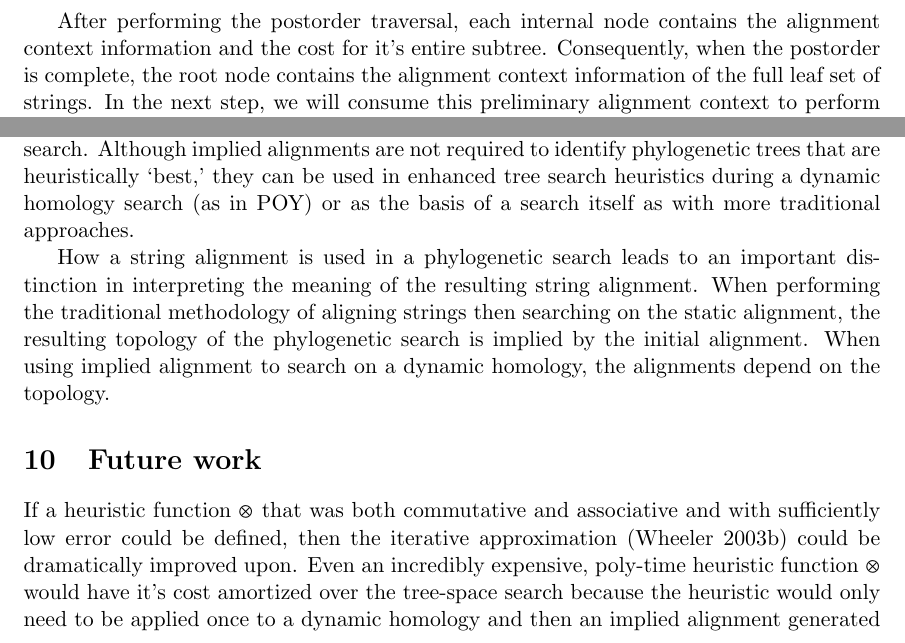
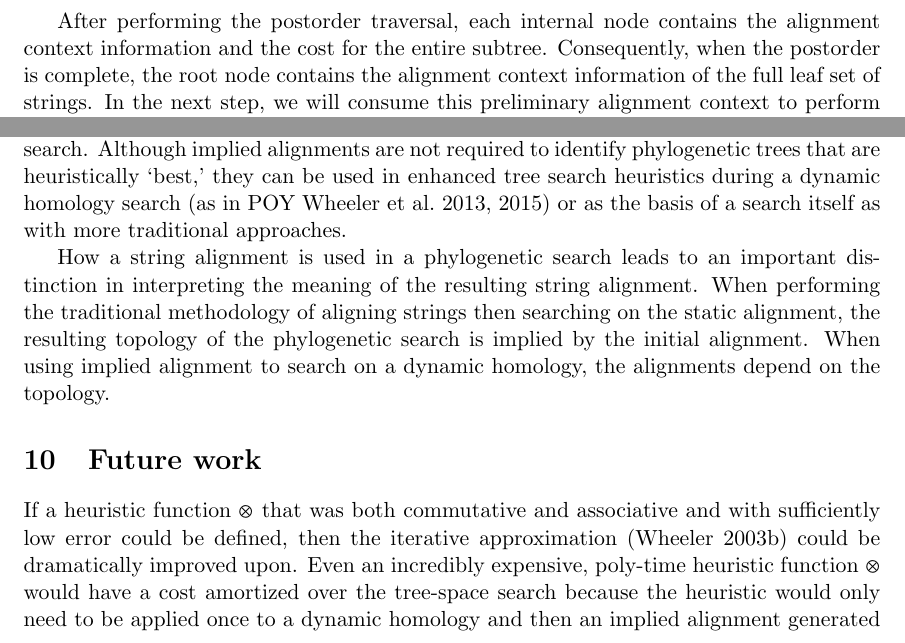
Before and after one commit to recursion-ninja/efficient-implied-alignment, a LaTeX paper (tex/Efficient-Implied-Alignment.tex): two parts of pages 8 and 17 of 20, joined at a grey line, cut so that both start at the same text. Compiled offline with pdfLaTeX; a missing bibliography style is replaced by a similar one.

Commit message:
More minor edits

```diff
--- a/tex/Efficient-Implied-Alignment.tex
+++ b/tex/Efficient-Implied-Alignment.tex
@@ -261,7 +261,7 @@ On each internal node of the binary tree $\mathcal{T}$, we call $\otimes$ on the
 The node's \textit{prelimString} field is assigned the result of the call to $\otimes$ and the node's  \textit{cost} field is assigned the sum of the node's left and right childern's \textit{cost} fields and the cost returned by the call to $\otimes$.
 By performing this operation in a postorder traversal over the binary tree $\mathcal{T}$ we propagate the alignment contexts and cost returned from the calls to $\otimes$ up the tree from the leaves to the root.
 
-After performing the postorder traversal, each internal node contains the alignment context information and the cost for it's entire subtree.
+After performing the postorder traversal, each internal node contains the alignment context information and the cost for the entire subtree.
 Consequently, when the postorder is complete, the root node contains the alignment context information of the full leaf set of strings.
 In the next step, we will consume this preliminary alignment context to perform an (efficient) alignment on the strings.
 
@@ -747,7 +747,7 @@ Clearly, a heuristic function $\oplus$ that is both commutative \emph{and} assoc
 String alignment is of paramount importance in phylogenetic search, though when the string alignment occurs can be a matter of contention.
 Traditionally all input sequence strings are aligned first, and that alignment is held constant as a phylogenetic tree is searched for on this alignment.
 A more modern method of dynamic homology has been described by \citep{Wheeler1996}, in which strings are not pre-aligned, but rather the strings are compared vertex by vertex on the current tree under consideration in the phylogentic search.
-Although implied alignments are not required to identify phylogenetic trees that are heuristically `best,' they can be used in enhanced tree search heuristics during a dynamic homology search (as in POY) or as the basis of a search itself as with more traditional approaches.
+Although implied alignments are not required to identify phylogenetic trees that are heuristically `best,' they can be used in enhanced tree search heuristics during a dynamic homology search (as in POY \citealp{POY5, Wheeleretal2015}) or as the basis of a search itself as with more traditional approaches.
 
 How a string alignment is used in a phylogenetic search leads to an important distinction in interpreting the meaning of the resulting string alignment.
 When performing the traditional methodology of aligning strings then searching on the static alignment, the resulting topology of the phylogenetic search is implied by the initial alignment.
@@ -757,7 +757,7 @@ When using implied alignment to search on a dynamic homology, the alignments dep
 
 \section{Future work}
 If a heuristic function $\otimes$ that was both commutative and associative and with sufficiently low error could be defined, then the iterative approximation \citep{Wheeler2003a} could be dramatically improved upon.
-Even an incredibly expensive, poly-time heuristic function $\otimes$ would have it's cost amortized over the tree-space search because the heuristic would only need to be applied once to a dynamic homology and then an implied alignment generated which would be the same for all trees in the tree space.
+Even an incredibly expensive, poly-time heuristic function $\otimes$ would have a cost amortized over the tree-space search because the heuristic would only need to be applied once to a dynamic homology and then an implied alignment generated which would be the same for all trees in the tree space.
 The iterative approximation would cease needing to be iterative and rather be an \emph{invariant} approximation.
 
 \section{Acknowledgements}
```
Also changed, not shown: tex/Efficient-Implied-Alignment.tex (2 more changed lines).
